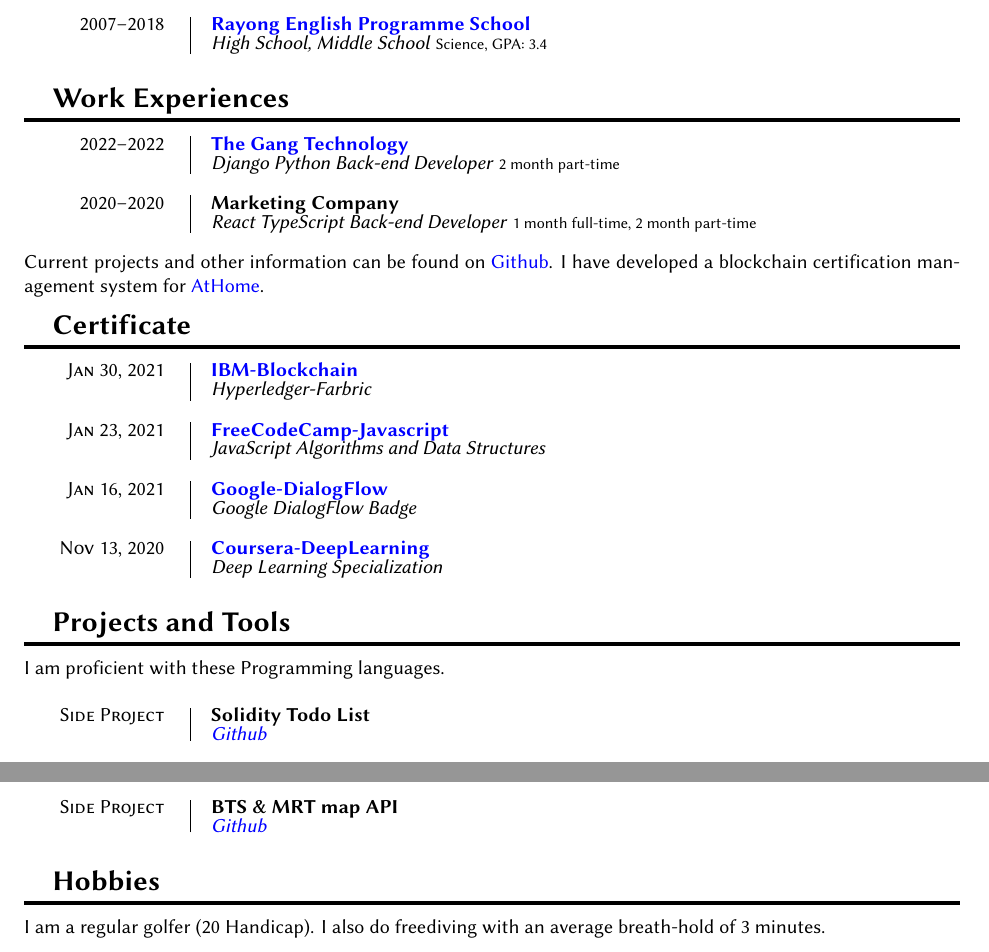
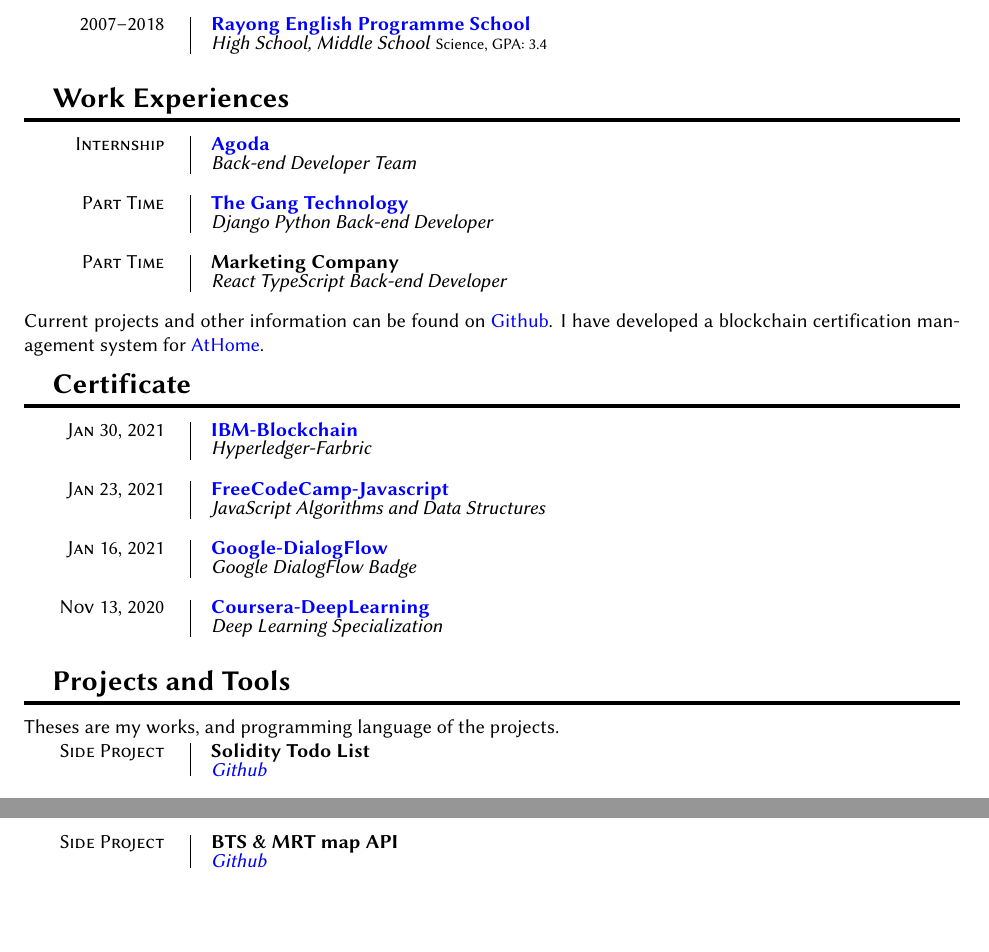
Before and after one commit to narula2000/old-resume, a LaTeX document (index.tex): two parts of the page, joined at a grey line, cut so that both start at the same text. Compiled offline with XeLaTeX.

Commit message:
Update Resume
- Change Dates for work experience
- Remove Hobbies
- Add Agoda

```diff
--- a/index.tex
+++ b/index.tex
@@ -91,15 +92,19 @@
 
 \section{Work Experiences}
 
-\entry{2022--2022}
+\entry{Internship}
+  {\href{https://www.agoda.com/}{Agoda}}
+  {Back-end Developer Team}
+
+
+\entry{Part Time}
   {\href{https://thegang.tech/?lang=en}{The Gang Technology}}
   {Django Python Back-end Developer}
-	{2 month part-time}
 
-\entry{2020--2020}
+
+\entry{Part Time}
   {Marketing Company}
   {React TypeScript Back-end Developer}
-	{1 month full-time, 2 month part-time}
 
 
 Current projects and other information can be found on
@@ -130,7 +135,7 @@
 
 \section{Projects and Tools}
 
-I am proficient with these Programming languages. \\
+Theses are my works, and programming language of the projects.
 
 \entry{Side Project}
   {Solidity Todo List}
@@ -151,8 +156,4 @@
   {BTS \& MRT map API}
   {\href{https://github.com/narula2000/BTS-MRT-Transportation-API}{Github}}
 
-\section{Hobbies}
-
-I am a regular golfer (20 Handicap). I also do freediving with an average breath-hold of 3 minutes.
-
 \end{document}
```
Also changed, not shown: cv.pdf, index.tex (3 more changed lines). Lines whose indentation alone changed are shown as unchanged.
